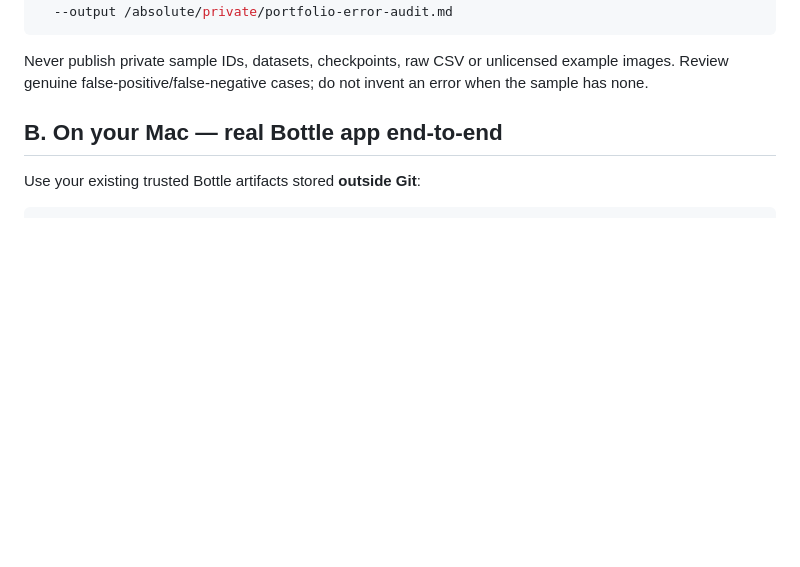
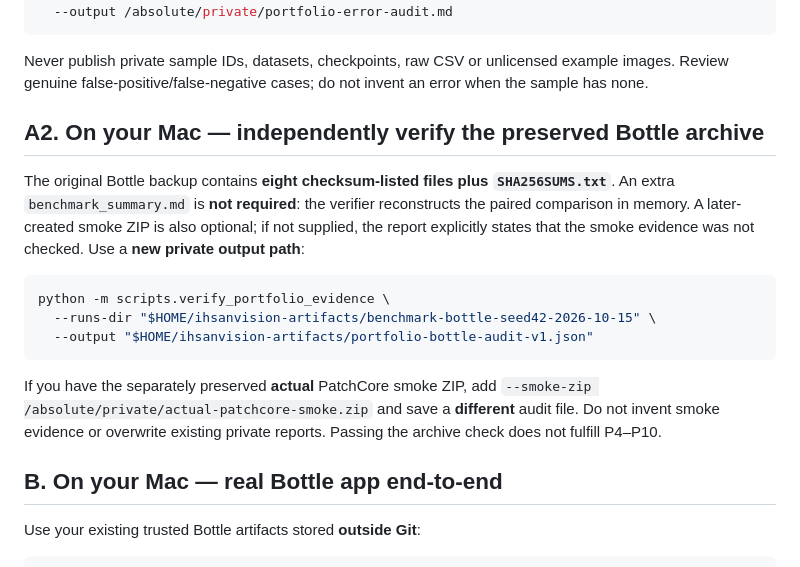
Before and after one commit to naim-munshi/ihsanvision-ai-industrial-anomaly-detection, a Markdown page: FINISHING.md, the part around the change. GitHub-like rendering; blank space fills up the shorter version.

Commit message:
docs(evidence): make original Bottle archive verification executable without nonexistent extras

````diff
--- a/FINISHING.md
+++ b/FINISHING.md
@@ -88,6 +88,25 @@ python -m scripts.audit_error_cases \
 Never publish private sample IDs, datasets, checkpoints, raw CSV or
 unlicensed example images. Review genuine false-positive/false-negative
 cases; do not invent an error when the sample has none.
+
+## A2. On your Mac — independently verify the preserved Bottle archive
+
+The original Bottle backup contains **eight checksum-listed files plus
+`SHA256SUMS.txt`**. An extra `benchmark_summary.md` is **not required**:
+the verifier reconstructs the paired comparison in memory. A later-created
+smoke ZIP is also optional; if not supplied, the report explicitly states
+that the smoke evidence was not checked. Use a **new private output path**:
+
+```bash
+python -m scripts.verify_portfolio_evidence \
+  --runs-dir "$HOME/ihsanvision-artifacts/benchmark-bottle-seed42-2026-10-15" \
+  --output "$HOME/ihsanvision-artifacts/portfolio-bottle-audit-v1.json"
+```
+
+If you have the separately preserved **actual** PatchCore smoke ZIP, add
+`--smoke-zip /absolute/private/actual-patchcore-smoke.zip` and save a
+**different** audit file. Do not invent smoke evidence or overwrite existing
+private reports. Passing the archive check does not fulfill P4–P10.
 
 ## B. On your Mac — real Bottle app end-to-end
 
````
